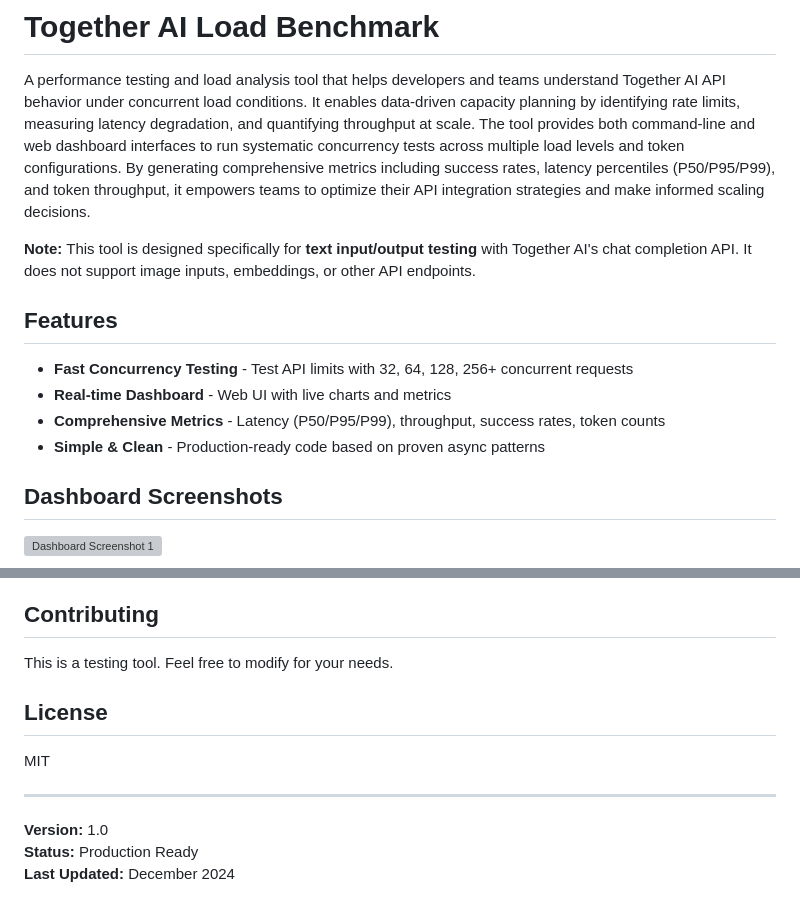
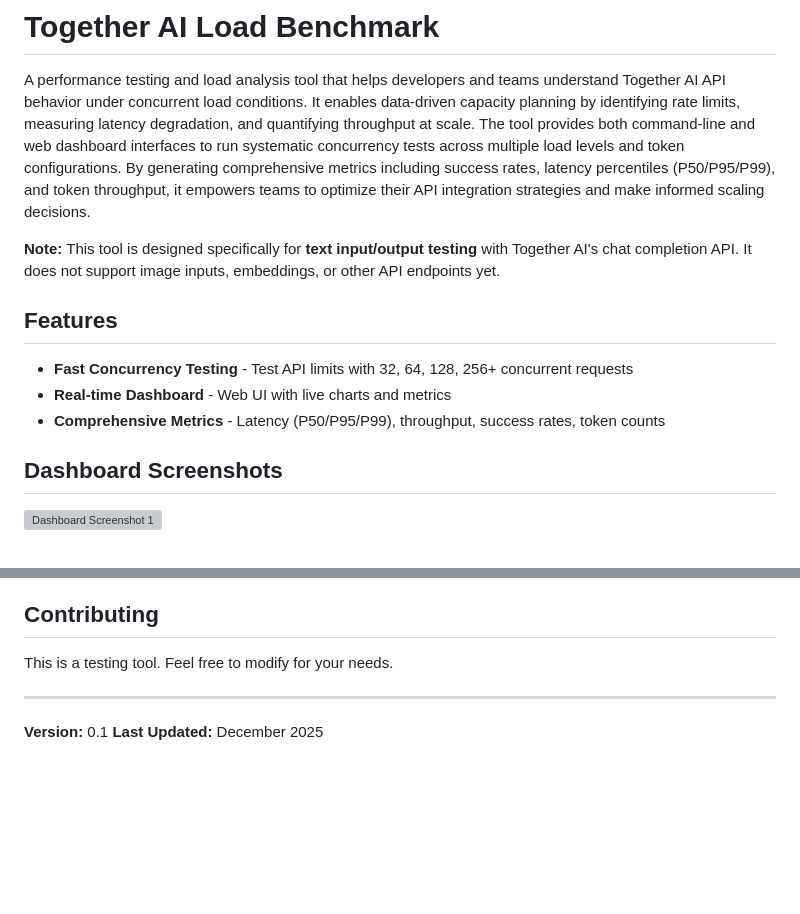
Before and after one commit to vdabholkar-together/together-ai-load-benchmark, a Markdown page: README.md, 2 parts joined by grey strips. GitHub-like rendering; blank space fills up the shorter version; grey boxes are pictures that could not be loaded.

```diff
--- a/README.md
+++ b/README.md
@@ -5,14 +5,14 @@ It enables data-driven capacity planning by identifying rate limits, measuring l
 The tool provides both command-line and web dashboard interfaces to run systematic concurrency tests across multiple load levels and token configurations.
 By generating comprehensive metrics including success rates, latency percentiles (P50/P95/P99), and token throughput, it empowers teams to optimize their API integration strategies and make informed scaling decisions.
 
-**Note:** This tool is designed specifically for **text input/output testing** with Together AI's chat completion API. It does not support image inputs, embeddings, or other API endpoints.
+**Note:** This tool is designed specifically for **text input/output testing** with Together AI's chat completion API.
+It does not support image inputs, embeddings, or other API endpoints yet.
 
 ## Features
 
 - **Fast Concurrency Testing** - Test API limits with 32, 64, 128, 256+ concurrent requests
 - **Real-time Dashboard** - Web UI with live charts and metrics
 - **Comprehensive Metrics** - Latency (P50/P95/P99), throughput, success rates, token counts
-- **Simple & Clean** - Production-ready code based on proven async patterns
 
 ## Dashboard Screenshots
 
@@ -191,12 +191,7 @@ This tests all combinations of concurrency × input tokens × output tokens.
 
 This is a testing tool. Feel free to modify for your needs.
 
-## License
-
-MIT
-
 ---
 
-**Version:** 1.0
-**Status:** Production Ready
-**Last Updated:** December 2024
+**Version:** 0.1
+**Last Updated:** December 2025
```
